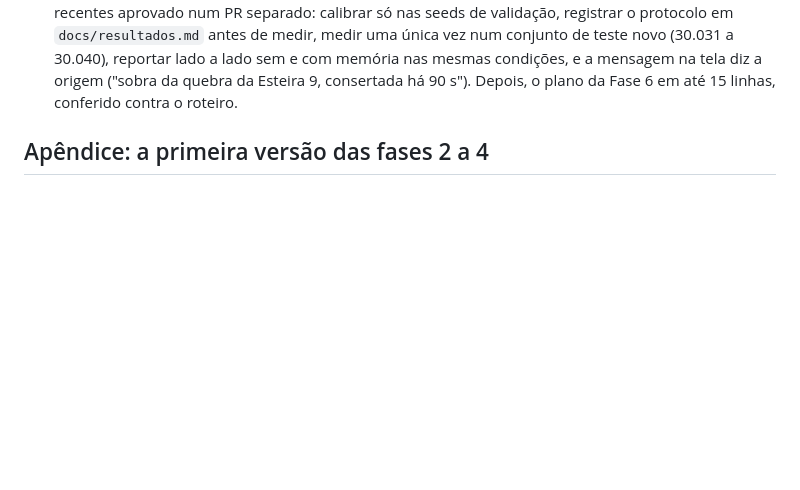
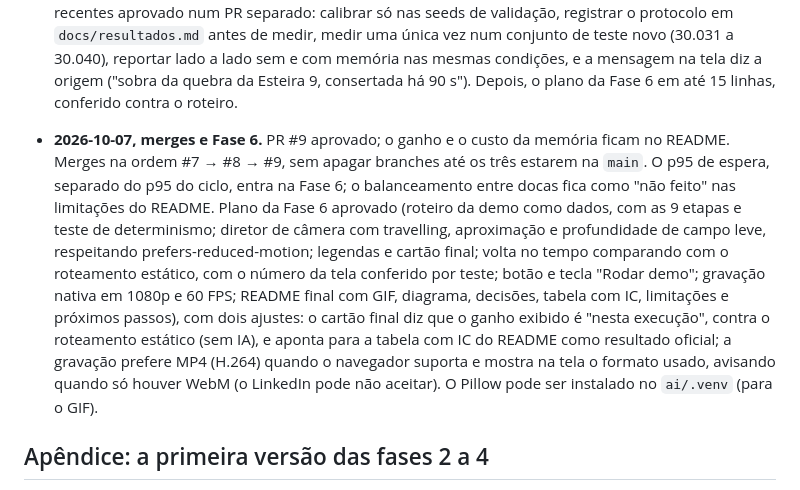
Before and after one commit to joaoferreira32/gemeo-digital-cd, a Markdown page: docs/roteiro.md, the part around the change. Drawn GitHub-style; blank space fills up the shorter version.

Commit message:
docs: the merges and the approved plan of phase 6 in the roadmap
Co-Authored-By: Claude Opus 5.5 <noreply@anthropic.com>

```diff
--- a/docs/roteiro.md
+++ b/docs/roteiro.md
@@ -173,6 +173,22 @@ feito em cada fase está no README e em `docs/resultados.md`.
   memória nas mesmas condições, e a mensagem na tela diz a origem ("sobra da
   quebra da Esteira 9, consertada há 90 s"). Depois, o plano da Fase 6 em até 15
   linhas, conferido contra o roteiro.
+- **2026-10-07, merges e Fase 6.** PR #9 aprovado; o ganho e o custo da memória
+  ficam no README. Merges na ordem #7 → #8 → #9, sem apagar branches até os três
+  estarem na `main`. O p95 de espera, separado do p95 do ciclo, entra na Fase 6; o
+  balanceamento entre docas fica como "não feito" nas limitações do README. Plano
+  da Fase 6 aprovado (roteiro da demo como dados, com as 9 etapas e teste de
+  determinismo; diretor de câmera com travelling, aproximação e profundidade de
+  campo leve, respeitando prefers-reduced-motion; legendas e cartão final; volta
+  no tempo comparando com o roteamento estático, com o número da tela conferido
+  por teste; botão e tecla "Rodar demo"; gravação nativa em 1080p e 60 FPS; README
+  final com GIF, diagrama, decisões, tabela com IC, limitações e próximos passos),
+  com dois ajustes: o cartão final diz que o ganho exibido é "nesta execução",
+  contra o roteamento estático (sem IA), e aponta para a tabela com IC do README
+  como resultado oficial; a gravação prefere MP4 (H.264) quando o navegador
+  suporta e mostra na tela o formato usado, avisando quando só houver WebM (o
+  LinkedIn pode não aceitar). O Pillow pode ser instalado no `ai/.venv` (para o
+  GIF).
 
 ## Apêndice: a primeira versão das fases 2 a 4
 
```
